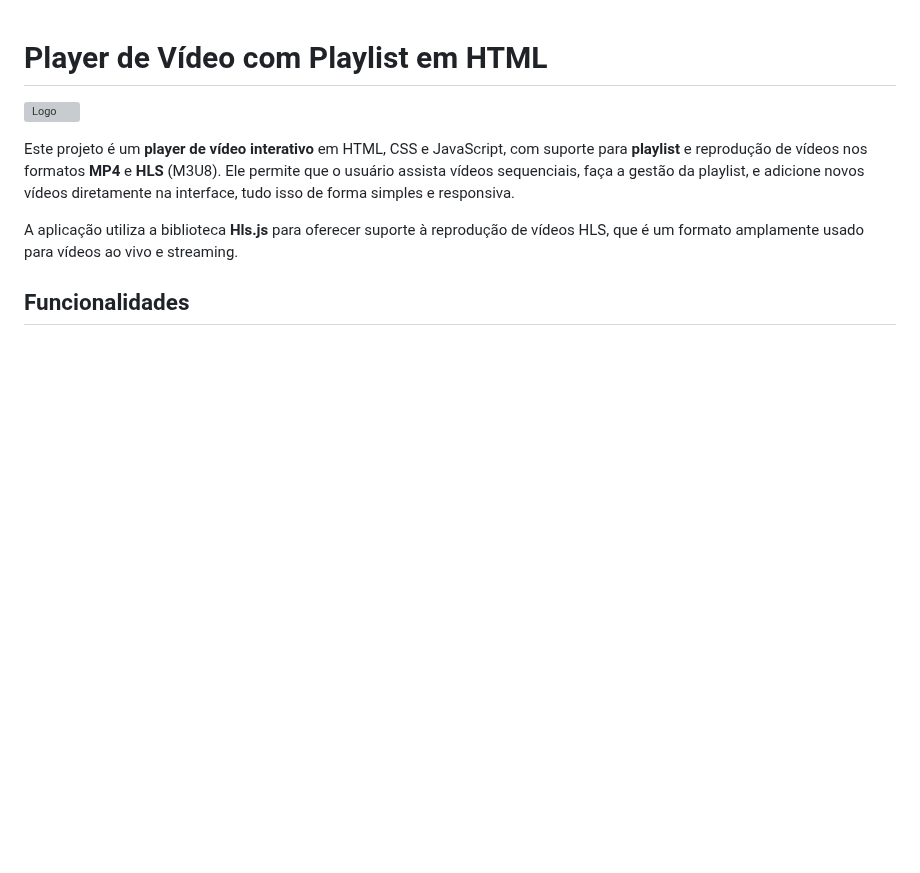
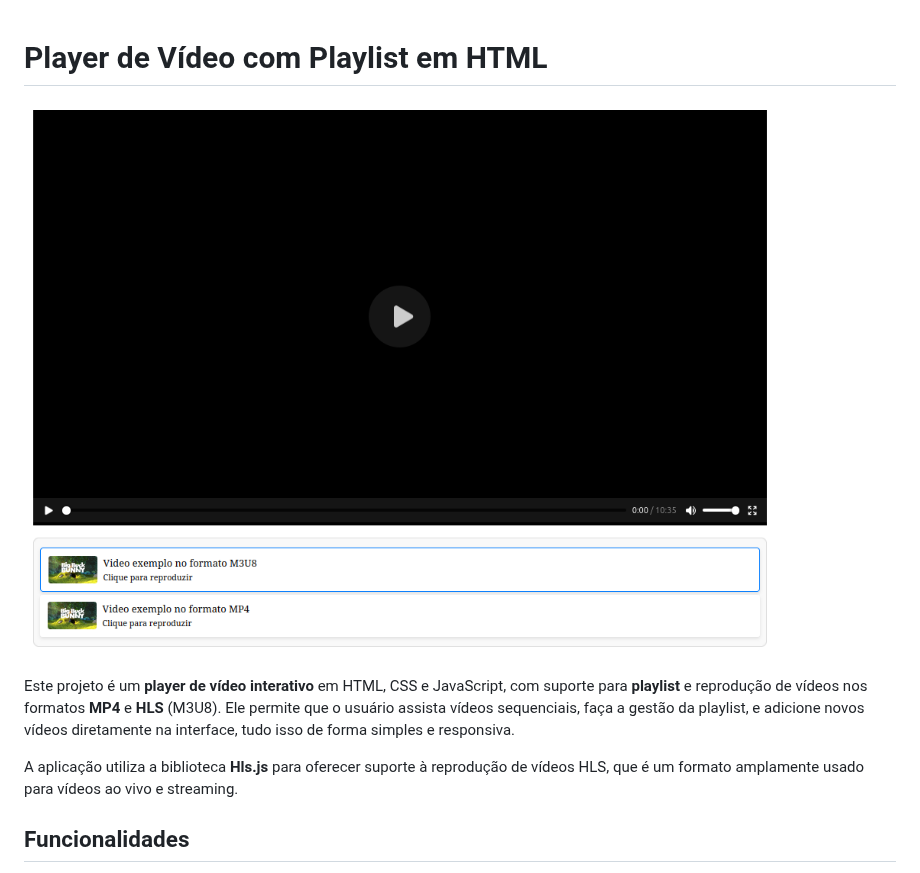
Before and after one commit to Vetroide/Vetroide-VideoPlayer, a Markdown page: README.md, the part around the change. GitHub-like rendering; blank space fills up the shorter version; grey boxes are pictures that could not be loaded.

```diff
--- a/README.md
+++ b/README.md
@@ -1,6 +1,6 @@
 # Player de Vídeo com Playlist em HTML
 
-![Logo](imagens/img-player.png)
+![Logo](img-player.png)
 
 
 Este projeto é um **player de vídeo interativo** em HTML, CSS e JavaScript, com suporte para **playlist** e reprodução de vídeos nos formatos **MP4** e **HLS** (M3U8). Ele permite que o usuário assista vídeos sequenciais, faça a gestão da playlist, e adicione novos vídeos diretamente na interface, tudo isso de forma simples e responsiva.
```
